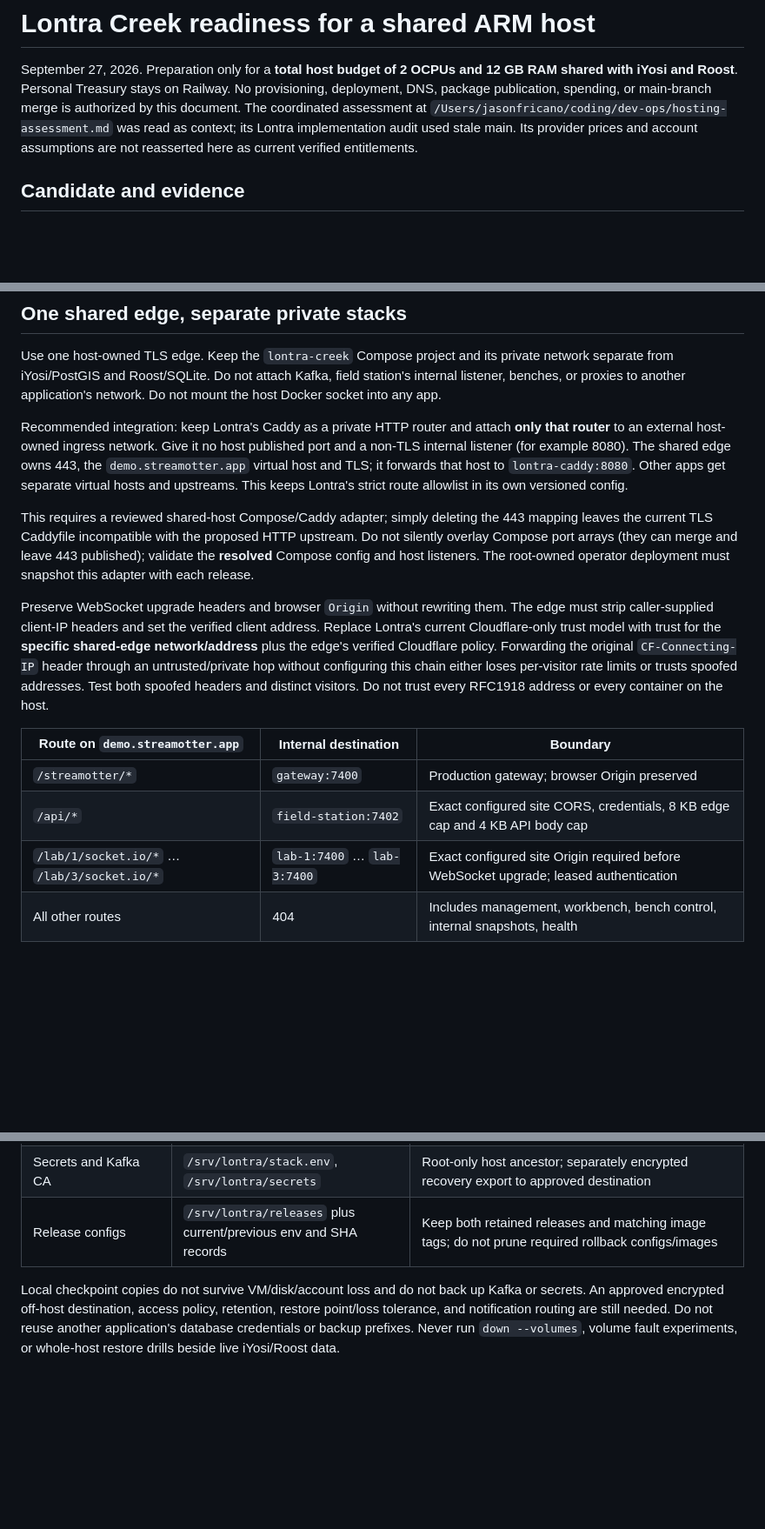
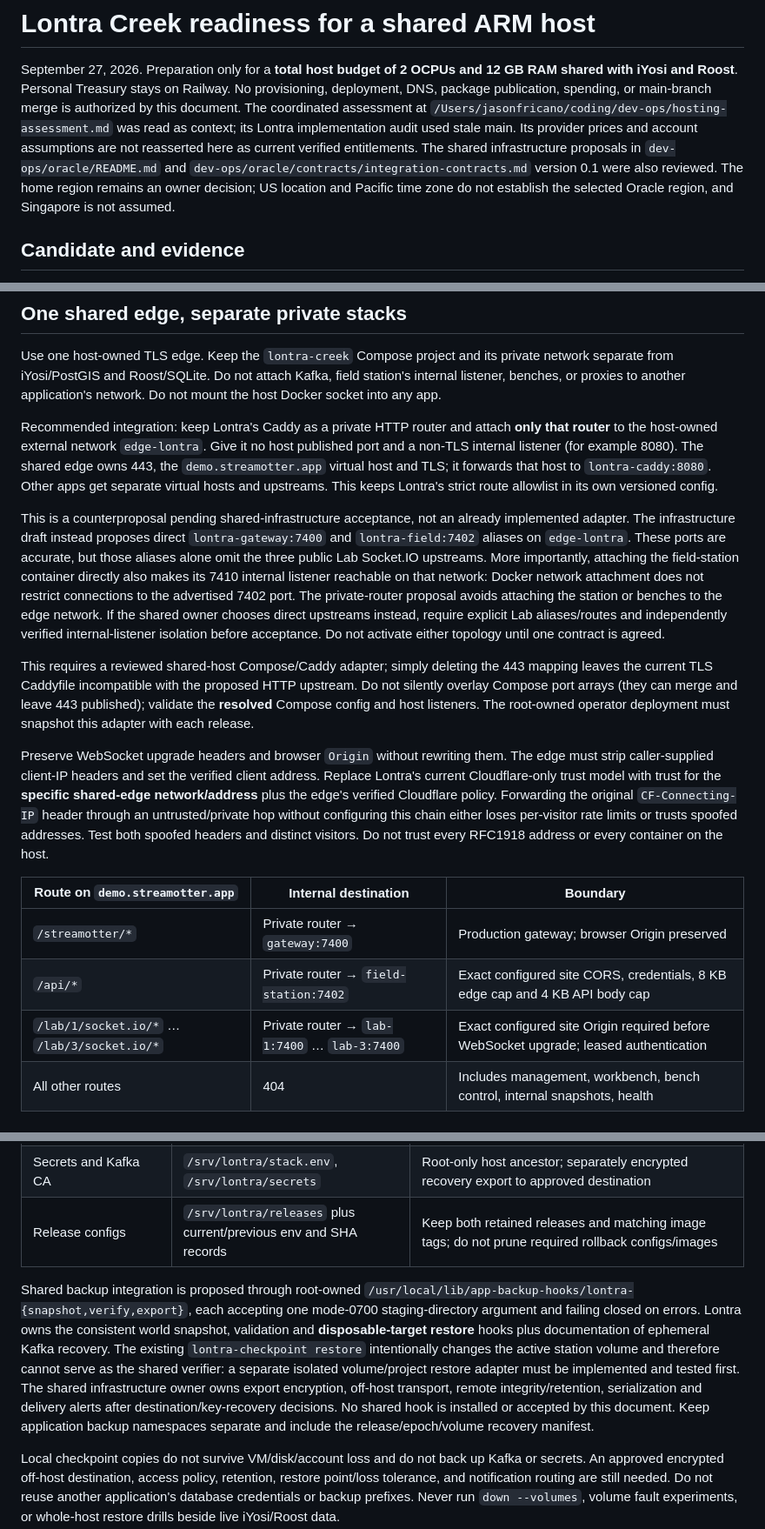
Before and after one commit to jfricano/lontra-creek, a Markdown page: docs/SHARED_HOST_READINESS.md, 3 parts joined by grey strips. Shown at 87% size. GitHub-like rendering; blank space fills up the shorter version.

Commit message:
docs: reconcile shared ingress and backup handoff proposals

```diff
--- a/docs/SHARED_HOST_READINESS.md
+++ b/docs/SHARED_HOST_READINESS.md
@@ -7,6 +7,10 @@ merge is authorized by this document. The coordinated assessment at
 `/Users/jasonfricano/coding/dev-ops/hosting-assessment.md` was read as context;
 its Lontra implementation audit used stale main. Its provider prices and
 account assumptions are not reasserted here as current verified entitlements.
+The shared infrastructure proposals in `dev-ops/oracle/README.md` and
+`dev-ops/oracle/contracts/integration-contracts.md` version 0.1 were also reviewed.
+The home region remains an owner decision; US location and Pacific time zone
+do not establish the selected Oracle region, and Singapore is not assumed.
 
 ## Candidate and evidence
 
@@ -46,11 +50,23 @@ Kafka, field station's internal listener, benches, or proxies to another
 application's network. Do not mount the host Docker socket into any app.
 
 Recommended integration: keep Lontra's Caddy as a private HTTP router and attach
-**only that router** to an external host-owned ingress network. Give it no host
+**only that router** to the host-owned external network `edge-lontra`. Give it no host
 published port and a non-TLS internal listener (for example 8080). The shared
 edge owns 443, the `demo.streamotter.app` virtual host and TLS; it forwards that
 host to `lontra-caddy:8080`. Other apps get separate virtual hosts and upstreams.
 This keeps Lontra's strict route allowlist in its own versioned config.
+
+This is a counterproposal pending shared-infrastructure acceptance, not an
+already implemented adapter. The infrastructure draft instead proposes direct
+`lontra-gateway:7400` and `lontra-field:7402` aliases on `edge-lontra`. These
+ports are accurate, but those aliases alone omit the three public Lab Socket.IO
+upstreams. More importantly, attaching the field-station container directly
+also makes its 7410 internal listener reachable on that network: Docker network
+attachment does not restrict connections to the advertised 7402 port. The
+private-router proposal avoids attaching the station or benches to the edge
+network. If the shared owner chooses direct upstreams instead, require explicit
+Lab aliases/routes and independently verified internal-listener isolation before
+acceptance. Do not activate either topology until one contract is agreed.
 
 This requires a reviewed shared-host Compose/Caddy adapter; simply deleting the
 443 mapping leaves the current TLS Caddyfile incompatible with the proposed
@@ -69,9 +85,9 @@ visitors. Do not trust every RFC1918 address or every container on the host.
 
 | Route on `demo.streamotter.app` | Internal destination | Boundary |
 | --- | --- | --- |
-| `/streamotter/*` | `gateway:7400` | Production gateway; browser Origin preserved |
-| `/api/*` | `field-station:7402` | Exact configured site CORS, credentials, 8 KB edge cap and 4 KB API body cap |
-| `/lab/1/socket.io/*` … `/lab/3/socket.io/*` | `lab-1:7400` … `lab-3:7400` | Exact configured site Origin required before WebSocket upgrade; leased authentication |
+| `/streamotter/*` | Private router → `gateway:7400` | Production gateway; browser Origin preserved |
+| `/api/*` | Private router → `field-station:7402` | Exact configured site CORS, credentials, 8 KB edge cap and 4 KB API body cap |
+| `/lab/1/socket.io/*` … `/lab/3/socket.io/*` | Private router → `lab-1:7400` … `lab-3:7400` | Exact configured site Origin required before WebSocket upgrade; leased authentication |
 | All other routes | 404 | Includes management, workbench, bench control, internal snapshots, health |
 
 ## Ports and environment names
@@ -124,6 +140,19 @@ gateway, bench, and edge configuration; never broaden to wildcard Origin.
 | Router state | `lontra-creek_caddy-data` | Reassess after shared-edge adapter; TLS/account material belongs with its actual edge owner |
 | Secrets and Kafka CA | `/srv/lontra/stack.env`, `/srv/lontra/secrets` | Root-only host ancestor; separately encrypted recovery export to approved destination |
 | Release configs | `/srv/lontra/releases` plus current/previous env and SHA records | Keep both retained releases and matching image tags; do not prune required rollback configs/images |
+
+Shared backup integration is proposed through root-owned
+`/usr/local/lib/app-backup-hooks/lontra-{snapshot,verify,export}`, each accepting
+one mode-0700 staging-directory argument and failing closed on errors. Lontra
+owns the consistent world snapshot, validation and **disposable-target restore**
+hooks plus documentation of ephemeral Kafka recovery. The existing
+`lontra-checkpoint restore` intentionally changes the active station volume and
+therefore cannot serve as the shared verifier: a separate isolated volume/project
+restore adapter must be implemented and tested first. The shared infrastructure
+owner owns export encryption, off-host transport, remote integrity/retention,
+serialization and delivery alerts after destination/key-recovery decisions.
+No shared hook is installed or accepted by this document. Keep application
+backup namespaces separate and include the release/epoch/volume recovery manifest.
 
 Local checkpoint copies do not survive VM/disk/account loss and do not back up
 Kafka or secrets. An approved encrypted off-host destination, access policy,
```
